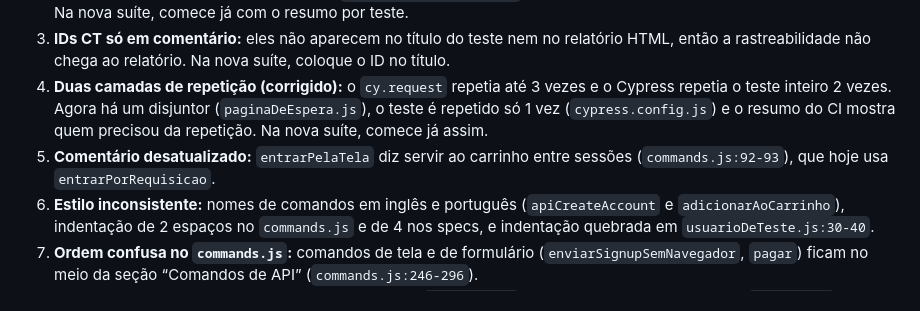
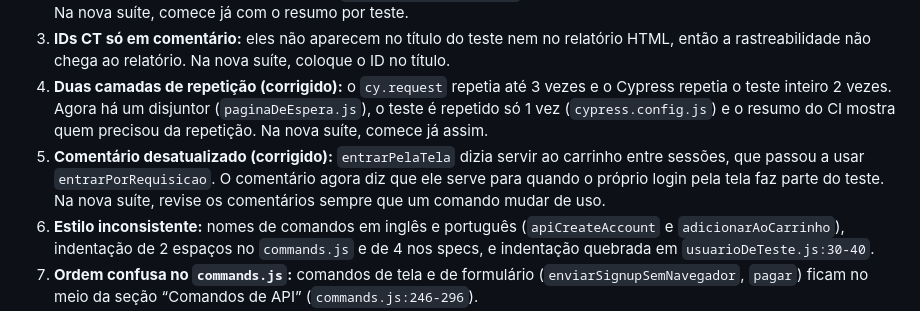
Before and after one commit to Arckangelo/automationexercise-cypress-tests, a Markdown page: docs/e2e-nova-suite-template.md, the part around the change. Rendered like a GitHub page.

Commit message:
Template: marca como corrigido o comentário desatualizado do entrarPelaTela
Co-Authored-By: Claude Opus 5.5 <noreply@anthropic.com>

```diff
--- a/docs/e2e-nova-suite-template.md
+++ b/docs/e2e-nova-suite-template.md
@@ -194,7 +194,7 @@ A nova suíte atinge o mesmo nível quando todos os itens abaixo forem verdadeir
 2. **Resumo do CI só detectava correção total (corrigido):** o job de bugs conhecidos olhava o resultado geral e só avisava quando todos passavam. Agora `scripts/resumo-bugs.js` lista teste a teste cada bug que parou de reproduzir. Na nova suíte, comece já com o resumo por teste.
 3. **IDs CT só em comentário:** eles não aparecem no título do teste nem no relatório HTML, então a rastreabilidade não chega ao relatório. Na nova suíte, coloque o ID no título.
 4. **Duas camadas de repetição (corrigido):** o `cy.request` repetia até 3 vezes e o Cypress repetia o teste inteiro 2 vezes. Agora há um disjuntor (`paginaDeEspera.js`), o teste é repetido só 1 vez (`cypress.config.js`) e o resumo do CI mostra quem precisou da repetição. Na nova suíte, comece já assim.
-5. **Comentário desatualizado:** `entrarPelaTela` diz servir ao carrinho entre sessões (`commands.js:92-93`), que hoje usa `entrarPorRequisicao`.
+5. **Comentário desatualizado (corrigido):** `entrarPelaTela` dizia servir ao carrinho entre sessões, que passou a usar `entrarPorRequisicao`. O comentário agora diz que ele serve para quando o próprio login pela tela faz parte do teste. Na nova suíte, revise os comentários sempre que um comando mudar de uso.
 6. **Estilo inconsistente:** nomes de comandos em inglês e português (`apiCreateAccount` e `adicionarAoCarrinho`), indentação de 2 espaços no `commands.js` e de 4 nos specs, e indentação quebrada em `usuarioDeTeste.js:30-40`.
 7. **Ordem confusa no `commands.js`:** comandos de tela e de formulário (`enviarSignupSemNavegador`, `pagar`) ficam no meio da seção “Comandos de API” (`commands.js:246-296`).
 8. **Tratamento de exceções de anúncios redundante:** `e2e.js:5-11` ignora erros de anúncios que o `blockHosts` (`cypress.config.js:22-30`) já impede de carregar. Mantenha só um mecanismo, ou documente por que existem os dois.
```
